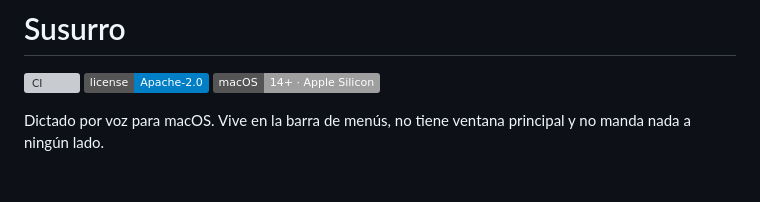
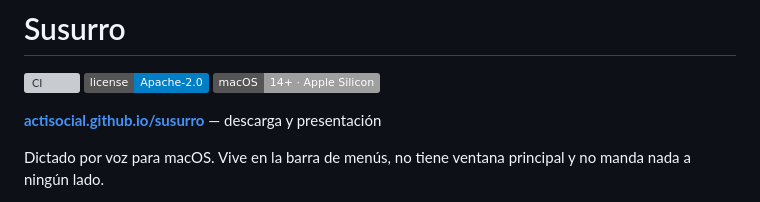
Before and after one commit to actisocial/susurro, a Markdown page: README.md, the part around the change. Drawn GitHub-style; badges without logos; blank space fills up the shorter version; grey boxes are pictures that could not be loaded.

Commit message:
Enlazar la página desde el README
Co-Authored-By: Claude Opus 5 <noreply@anthropic.com>
Claude-Session: https://claude.ai/code/session_01WHTQLcypEGaA15YkTPEBSe

```diff
--- a/README.md
+++ b/README.md
@@ -3,6 +3,8 @@
 [![CI](https://github.com/actisocial/susurro/actions/workflows/ci.yml/badge.svg)](https://github.com/actisocial/susurro/actions/workflows/ci.yml)
 [![License](https://img.shields.io/badge/license-Apache--2.0-blue.svg)](LICENSE)
 [![Platform](https://img.shields.io/badge/macOS-14%2B%20·%20Apple%20Silicon-lightgrey.svg)](#requisitos)
+
+**[actisocial.github.io/susurro](https://actisocial.github.io/susurro/)** — descarga y presentación
 
 Dictado por voz para macOS. Vive en la barra de menús, no tiene ventana
 principal y no manda nada a ningún lado.
```
